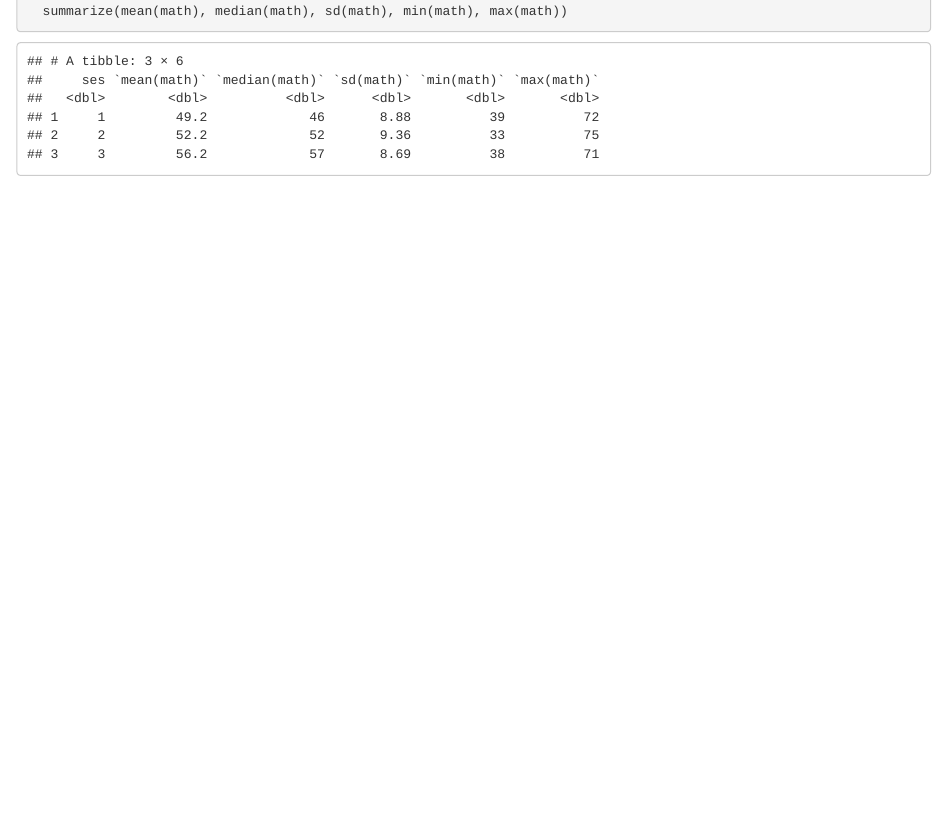
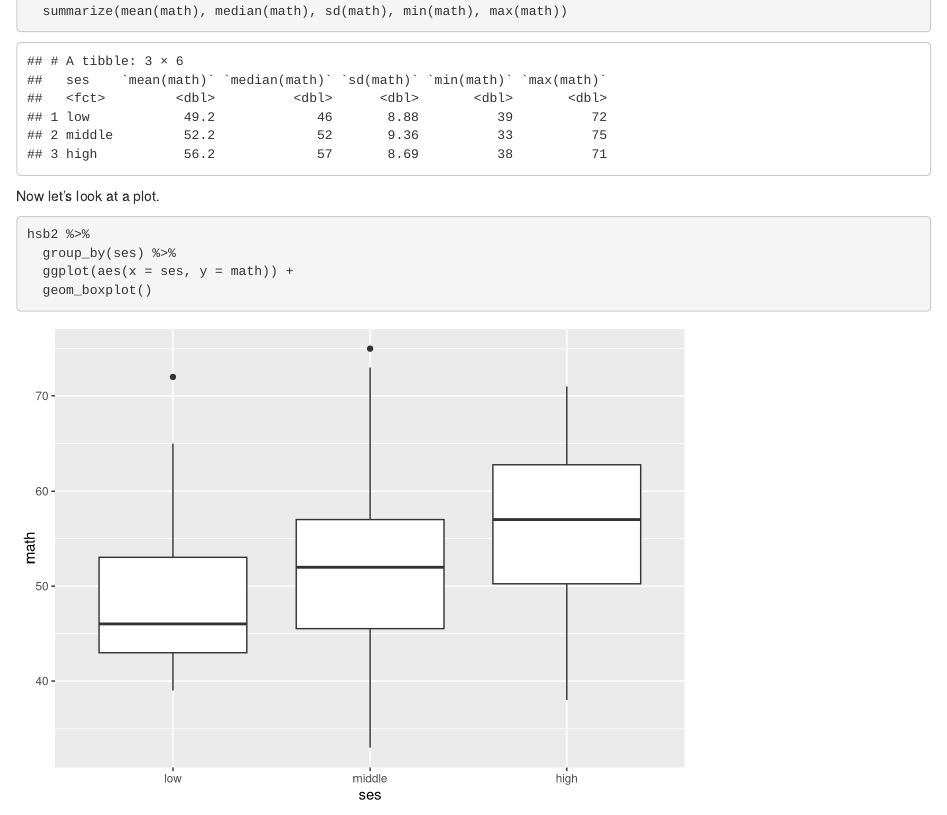
Before and after one commit to jnharrist/Class-GitHub-Demo_JH, an R Markdown document (hsb2 analysis.Rmd): the page in a window 1100 px wide, from 200 px down. Rendered offline with R 4.5, knitr and Pandoc, with nearby package versions.

Commit message:
Boxplots for SES and math.

````diff
--- a/hsb2 analysis.Rmd
+++ b/hsb2 analysis.Rmd
@@ -7,6 +7,8 @@ output: html_notebook
 
 library(tidyverse)
 hsb2 <- read_csv("hsb2.csv")
+
+hsb2$ses <- factor(hsb2$ses, levels = 1:3, labels= c("low", "middle", "high"))
 
 ```
 
@@ -21,7 +23,12 @@ hsb2 %>%
 
 ```
 
+Now let's look at a plot.
 
 ```{r}
+hsb2 %>%
+  group_by(ses) %>%
+  ggplot(aes(x = ses, y = math)) +
+  geom_boxplot()
 
 ```
````
